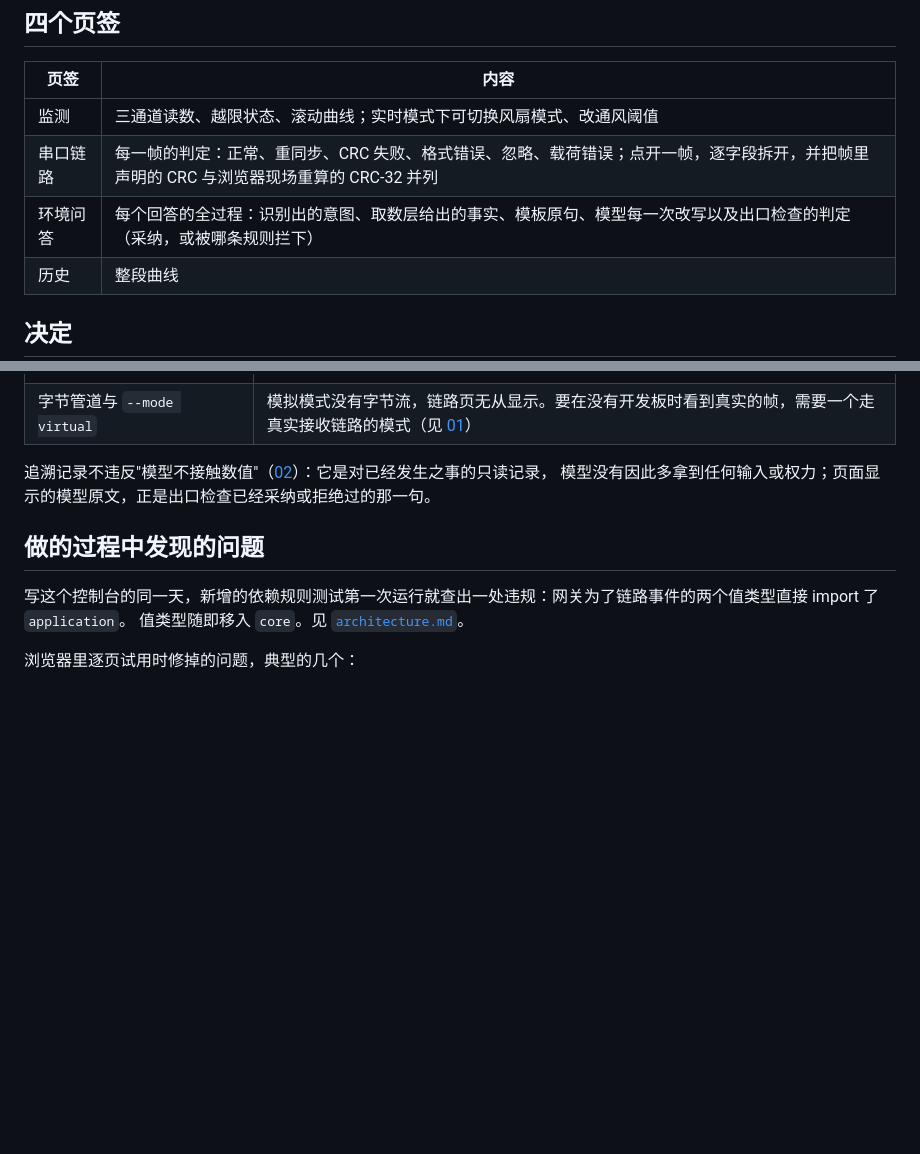
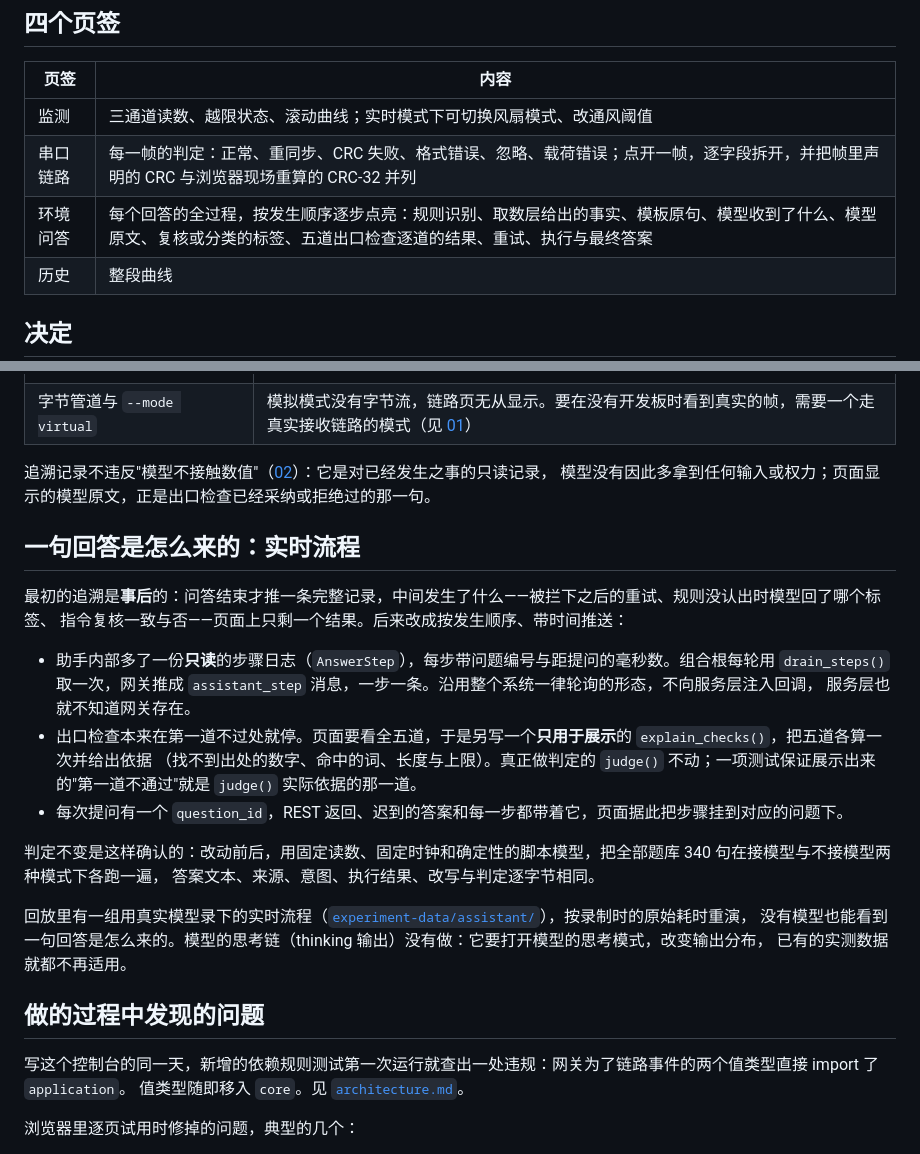
Before and after one commit to zxtsxdg66-jpg/embedded-host-platform, a Markdown page: docs/decisions/08-web.md, 2 parts joined by grey strips. Drawn GitHub-style; blank space fills up the shorter version.

```diff
--- a/docs/decisions/08-web.md
+++ b/docs/decisions/08-web.md
@@ -16,7 +16,7 @@
 | --- | --- |
 | 监测 | 三通道读数、越限状态、滚动曲线；实时模式下可切换风扇模式、改通风阈值 |
 | 串口链路 | 每一帧的判定：正常、重同步、CRC 失败、格式错误、忽略、载荷错误；点开一帧，逐字段拆开，并把帧里声明的 CRC 与浏览器现场重算的 CRC-32 并列 |
-| 环境问答 | 每个回答的全过程：识别出的意图、取数层给出的事实、模板原句、模型每一次改写以及出口检查的判定（采纳，或被哪条规则拦下） |
+| 环境问答 | 每个回答的全过程，按发生顺序逐步点亮：规则识别、取数层给出的事实、模板原句、模型收到了什么、模型原文、复核或分类的标签、五道出口检查逐道的结果、重试、执行与最终答案 |
 | 历史 | 整段曲线 |
 
 ## 决定
@@ -70,6 +70,25 @@ CRC 失败数必须等于翻转数。
 追溯记录不违反"模型不接触数值"（[02](02-llm.md)）：它是对已经发生之事的只读记录，
 模型没有因此多拿到任何输入或权力；页面显示的模型原文，正是出口检查已经采纳或拒绝过的那一句。
 
+## 一句回答是怎么来的：实时流程
+
+最初的追溯是**事后**的：问答结束才推一条完整记录，中间发生了什么——被拦下之后的重试、规则没认出时模型回了哪个标签、
+指令复核一致与否——页面上只剩一个结果。后来改成按发生顺序、带时间推送：
+
+- 助手内部多了一份**只读**的步骤日志（`AnswerStep`），每步带问题编号与距提问的毫秒数。组合根每轮用
+  `drain_steps()` 取一次，网关推成 `assistant_step` 消息，一步一条。沿用整个系统一律轮询的形态，不向服务层注入回调，
+  服务层也就不知道网关存在。
+- 出口检查本来在第一道不过处就停。页面要看全五道，于是另写一个**只用于展示**的 `explain_checks()`，把五道各算一次并给出依据
+  （找不到出处的数字、命中的词、长度与上限）。真正做判定的 `judge()` 不动；一项测试保证展示出来的"第一道不通过"就是 `judge()` 实际依据的那一道。
+- 每次提问有一个 `question_id`，REST 返回、迟到的答案和每一步都带着它，页面据此把步骤挂到对应的问题下。
+
+判定不变是这样确认的：改动前后，用固定读数、固定时钟和确定性的脚本模型，把全部题库 340 句在接模型与不接模型两种模式下各跑一遍，
+答案文本、来源、意图、执行结果、改写与判定逐字节相同。
+
+回放里有一组用真实模型录下的实时流程（[`experiment-data/assistant/`](../../experiment-data/assistant/README.md)），按录制时的原始耗时重演，
+没有模型也能看到一句回答是怎么来的。模型的思考链（thinking 输出）没有做：它要打开模型的思考模式，改变输出分布，
+已有的实测数据就都不再适用。
+
 ## 做的过程中发现的问题
 
 写这个控制台的同一天，新增的依赖规则测试第一次运行就查出一处违规：网关为了链路事件的两个值类型直接 import 了 `application`。
```
Also changed, not shown: README.md (+2 -2 lines), docs/verification.md (+4 -4 lines).
